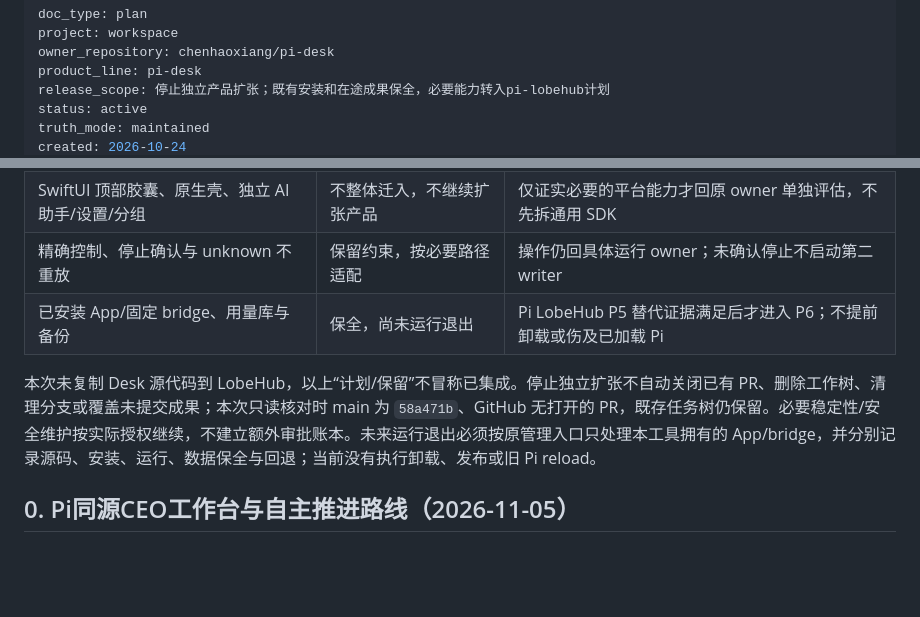
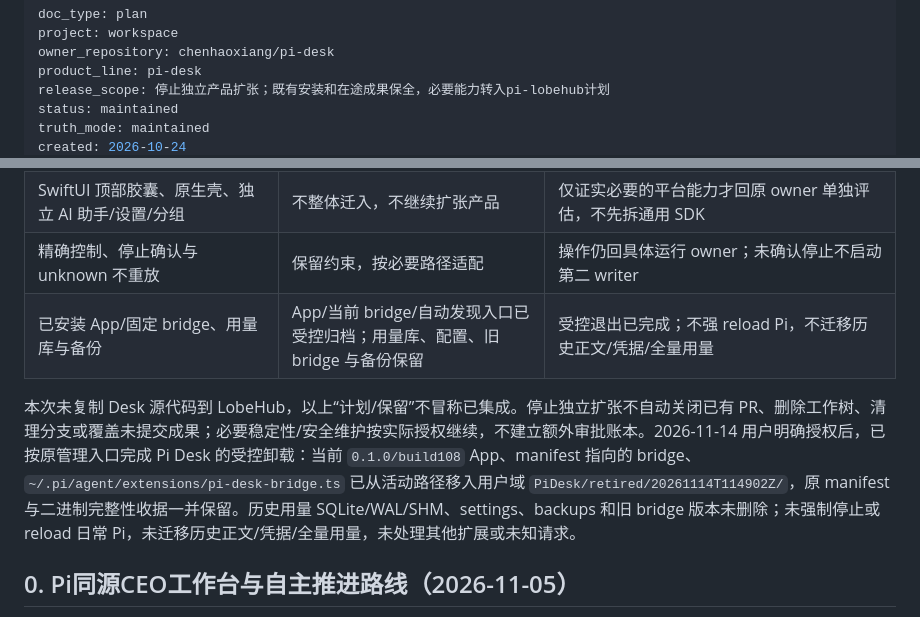
Before and after one commit to chenhaoxiang/pi-desk, a Markdown page: docs/implementation-plan.md, 2 parts joined by grey strips. GitHub-like rendering; blank space fills up the shorter version.

Commit message:
docs: record Pi Desk retirement

```diff
--- a/docs/implementation-plan.md
+++ b/docs/implementation-plan.md
@@ -4,6 +4,6 @@ project: workspace
 owner_repository: chenhaoxiang/pi-desk
 product_line: pi-desk
 release_scope: 停止独立产品扩张；既有安装和在途成果保全，必要能力转入pi-lobehub计划
-status: active
+status: maintained
 truth_mode: maintained
 created: 2026-10-24
@@ -24,9 +24,9 @@ verification_scope: 当前会话元数据及单一usage索引分时统计的本
 | 用量去重、覆盖/unknown 与数据保全语义 | 保留现有原件，按需复用语义和必要测试 | 优先 LobeHub 当前运行用量；不默认迁移历史正文/全量用量，不把统计当完整账单 |
 | SwiftUI 顶部胶囊、原生壳、独立 AI 助手/设置/分组 | 不整体迁入，不继续扩张产品 | 仅证实必要的平台能力才回原 owner 单独评估，不先拆通用 SDK |
 | 精确控制、停止确认与 unknown 不重放 | 保留约束，按必要路径适配 | 操作仍回具体运行 owner；未确认停止不启动第二 writer |
-| 已安装 App/固定 bridge、用量库与备份 | 保全，尚未运行退出 | Pi LobeHub P5 替代证据满足后才进入 P6；不提前卸载或伤及已加载 Pi |
+| 已安装 App/固定 bridge、用量库与备份 | App/当前 bridge/自动发现入口已受控归档；用量库、配置、旧 bridge 与备份保留 | 受控退出已完成；不强 reload Pi，不迁移历史正文/凭据/全量用量 |
 
-本次未复制 Desk 源代码到 LobeHub，以上“计划/保留”不冒称已集成。停止独立扩张不自动关闭已有 PR、删除工作树、清理分支或覆盖未提交成果；本次只读核对时 main 为 `58a471b`、GitHub 无打开的 PR，既存任务树仍保留。必要稳定性/安全维护按实际授权继续，不建立额外审批账本。未来运行退出必须按原管理入口只处理本工具拥有的 App/bridge，并分别记录源码、安装、运行、数据保全与回退；当前没有执行卸载、发布或旧 Pi reload。
+本次未复制 Desk 源代码到 LobeHub，以上“计划/保留”不冒称已集成。停止独立扩张不自动关闭已有 PR、删除工作树、清理分支或覆盖未提交成果；必要稳定性/安全维护按实际授权继续，不建立额外审批账本。2026-11-14 用户明确授权后，已按原管理入口完成 Pi Desk 的受控卸载：当前 `0.1.0/build108` App、manifest 指向的 bridge、`~/.pi/agent/extensions/pi-desk-bridge.ts` 已从活动路径移入用户域 `PiDesk/retired/20261114T114902Z/`，原 manifest 与二进制完整性收据一并保留。历史用量 SQLite/WAL/SHM、settings、backups 和旧 bridge 版本未删除；未强制停止或 reload 日常 Pi，未迁移历史正文/凭据/全量用量，未处理其他扩展或未知请求。
 
 ## 0. Pi同源CEO工作台与自主推进路线（2026-11-05）
 
```
Also changed, not shown: other parts of docs/implementation-plan.md (+1 -1 lines), AGENTS.md (+1 -1 lines).
